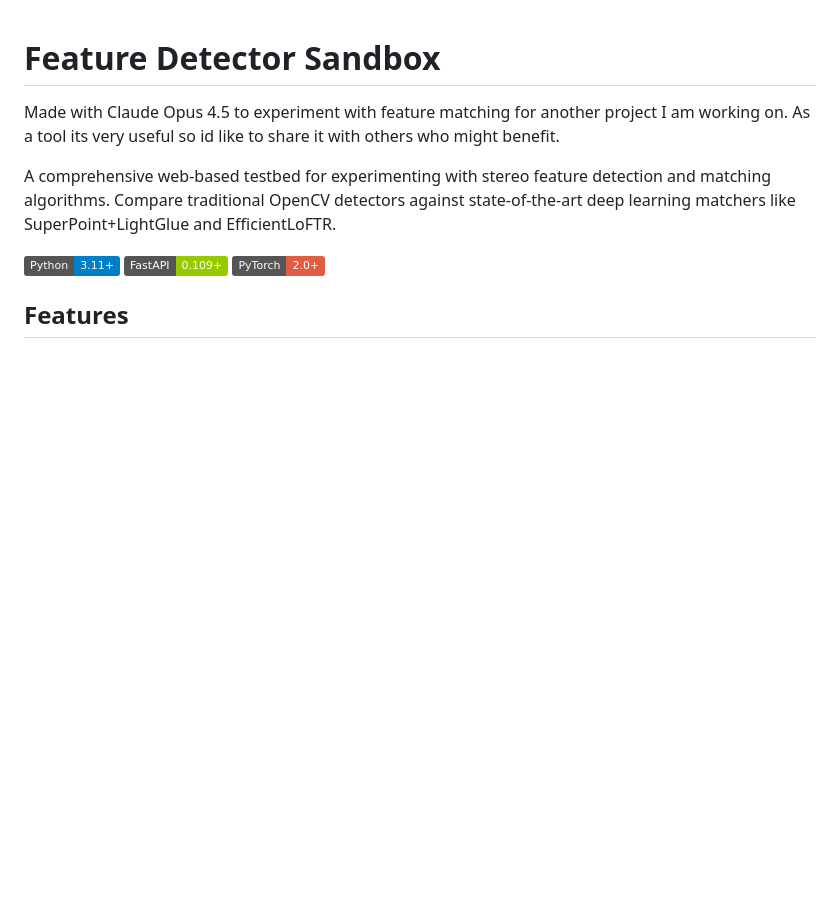
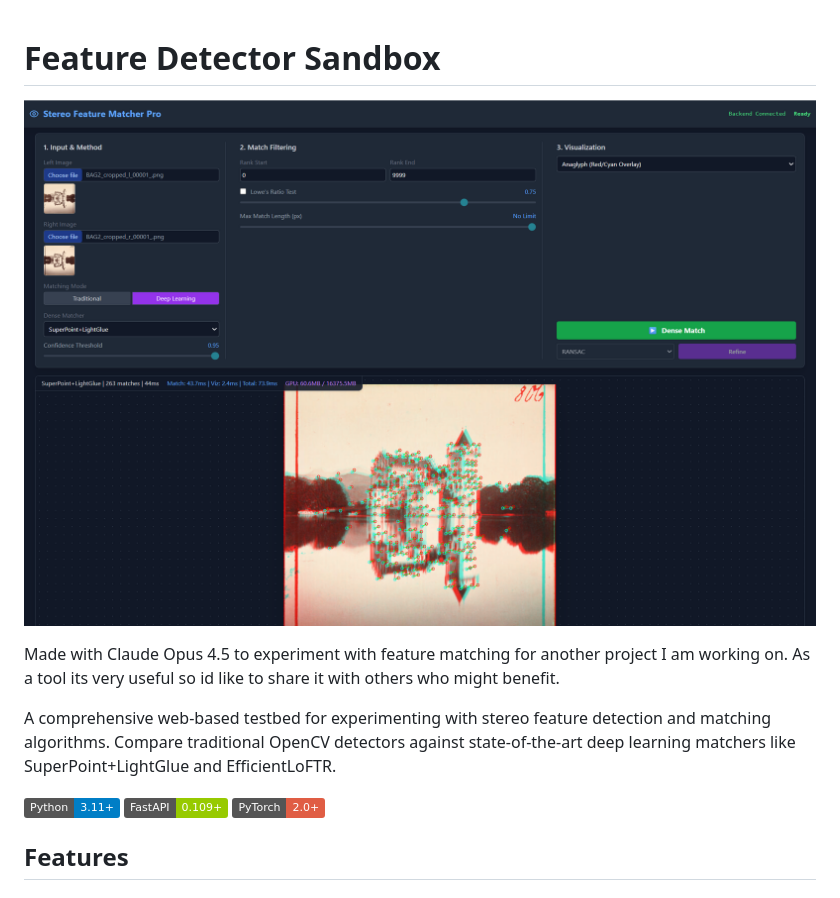
Before and after one commit to Dhruva-Storz/FeatureDetectorSandbox, a Markdown page: README.md, the part around the change. GitHub-like rendering; pictures changed too: sandbox_screenshot.png (added); badges without logos; blank space fills up the shorter version.

Commit message:
Added screenshot to readme

```diff
--- a/README.md
+++ b/README.md
@@ -1,4 +1,6 @@
 # Feature Detector Sandbox
+
+![screenshot](sandbox_screenshot.png?raw=true)
 
 Made with Claude Opus 4.5 to experiment with feature matching for another project I am working on. As a tool its very useful so id like to share it with others who might benefit.
 
```
